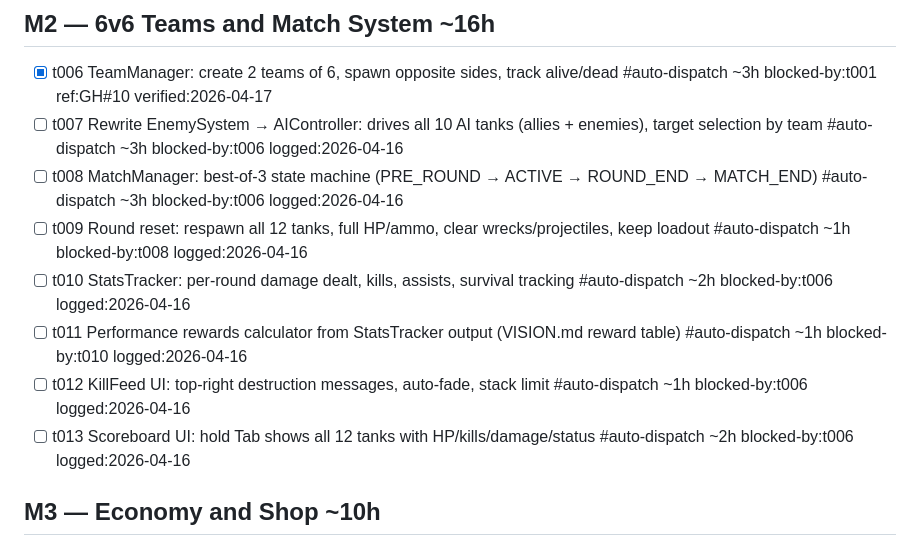
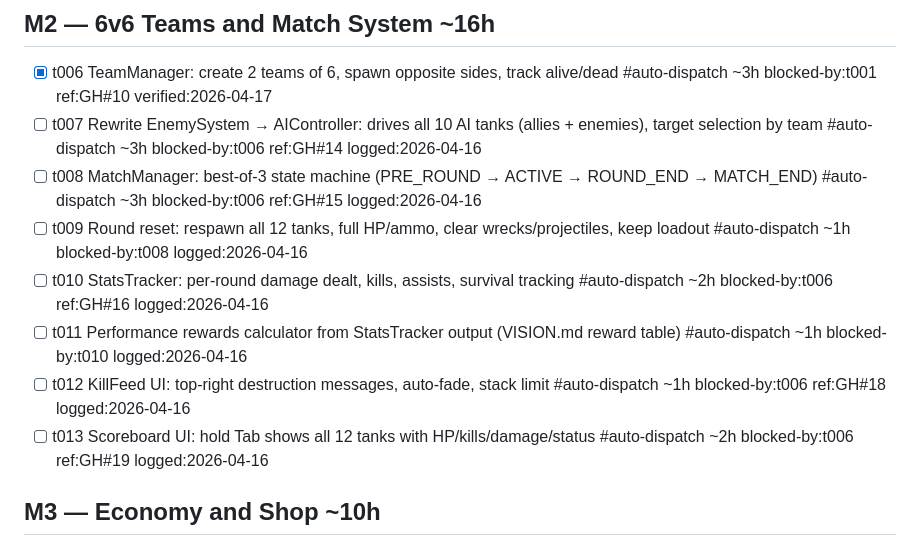
Before and after one commit to superdav42/gunz, a Markdown page: TODO.md, the part around the change. Rendered like a GitHub page.

Commit message:
chore: add ref:GH# for t007/t008/t010/t012/t013

```diff
--- a/TODO.md
+++ b/TODO.md
@@ -15,13 +15,13 @@ Full plan: [todo/PLANS.md](todo/PLANS.md) | Vision: [VISION.md](VISION.md)
 ## M2 — 6v6 Teams and Match System ~16h
 
 - [x] t006 TeamManager: create 2 teams of 6, spawn opposite sides, track alive/dead #auto-dispatch ~3h blocked-by:t001 ref:GH#10 verified:2026-04-17
-- [ ] t007 Rewrite EnemySystem → AIController: drives all 10 AI tanks (allies + enemies), target selection by team #auto-dispatch ~3h blocked-by:t006 logged:2026-04-16
-- [ ] t008 MatchManager: best-of-3 state machine (PRE_ROUND → ACTIVE → ROUND_END → MATCH_END) #auto-dispatch ~3h blocked-by:t006 logged:2026-04-16
+- [ ] t007 Rewrite EnemySystem → AIController: drives all 10 AI tanks (allies + enemies), target selection by team #auto-dispatch ~3h blocked-by:t006 ref:GH#14 logged:2026-04-16
+- [ ] t008 MatchManager: best-of-3 state machine (PRE_ROUND → ACTIVE → ROUND_END → MATCH_END) #auto-dispatch ~3h blocked-by:t006 ref:GH#15 logged:2026-04-16
 - [ ] t009 Round reset: respawn all 12 tanks, full HP/ammo, clear wrecks/projectiles, keep loadout #auto-dispatch ~1h blocked-by:t008 logged:2026-04-16
-- [ ] t010 StatsTracker: per-round damage dealt, kills, assists, survival tracking #auto-dispatch ~2h blocked-by:t006 logged:2026-04-16
+- [ ] t010 StatsTracker: per-round damage dealt, kills, assists, survival tracking #auto-dispatch ~2h blocked-by:t006 ref:GH#16 logged:2026-04-16
 - [ ] t011 Performance rewards calculator from StatsTracker output (VISION.md reward table) #auto-dispatch ~1h blocked-by:t010 logged:2026-04-16
-- [ ] t012 KillFeed UI: top-right destruction messages, auto-fade, stack limit #auto-dispatch ~1h blocked-by:t006 logged:2026-04-16
-- [ ] t013 Scoreboard UI: hold Tab shows all 12 tanks with HP/kills/damage/status #auto-dispatch ~2h blocked-by:t006 logged:2026-04-16
+- [ ] t012 KillFeed UI: top-right destruction messages, auto-fade, stack limit #auto-dispatch ~1h blocked-by:t006 ref:GH#18 logged:2026-04-16
+- [ ] t013 Scoreboard UI: hold Tab shows all 12 tanks with HP/kills/damage/status #auto-dispatch ~2h blocked-by:t006 ref:GH#19 logged:2026-04-16
 
 ## M3 — Economy and Shop ~10h
 
```
